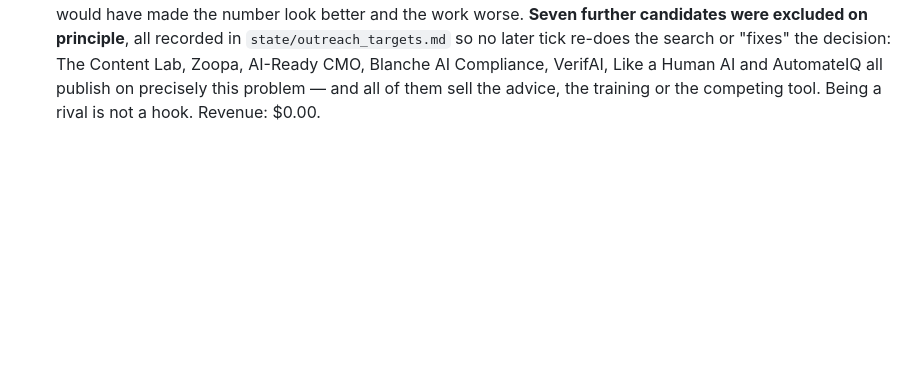
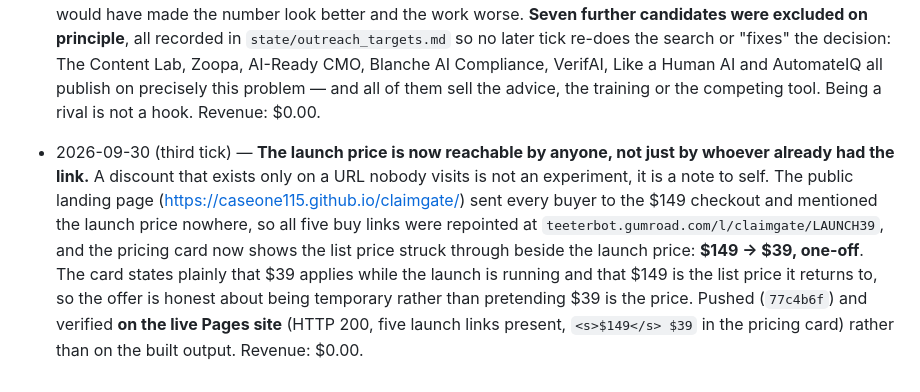
Before and after one commit to caseone115/claimgate, a Markdown page: REVENUE.md, the part around the change. GitHub-like rendering; blank space fills up the shorter version.

Commit message:
Ledger: launch price is now on the landing page, verified live

```diff
--- a/REVENUE.md
+++ b/REVENUE.md
@@ -278,3 +278,15 @@ That is evidence the problem is real and paid for. It is not evidence that
   Like a Human AI and AutomateIQ all publish on precisely this problem — and all of
   them sell the advice, the training or the competing tool. Being a rival is not a
   hook. Revenue: $0.00.
+- 2026-09-30 (third tick) — **The launch price is now reachable by anyone, not just
+  by whoever already had the link.** A discount that exists only on a URL nobody
+  visits is not an experiment, it is a note to self. The public landing page
+  (https://caseone115.github.io/claimgate/) sent every buyer to the $149 checkout and
+  mentioned the launch price nowhere, so all five buy links were repointed at
+  `teeterbot.gumroad.com/l/claimgate/LAUNCH39`, and the pricing card now shows the
+  list price struck through beside the launch price: **$149 → $39, one-off**. The
+  card states plainly that $39 applies while the launch is running and that $149 is
+  the list price it returns to, so the offer is honest about being temporary rather
+  than pretending $39 is the price. Pushed (`77c4b6f`) and verified **on the live
+  Pages site** (HTTP 200, five launch links present, `<s>$149</s> $39` in the pricing
+  card) rather than on the built output. Revenue: $0.00.
```
